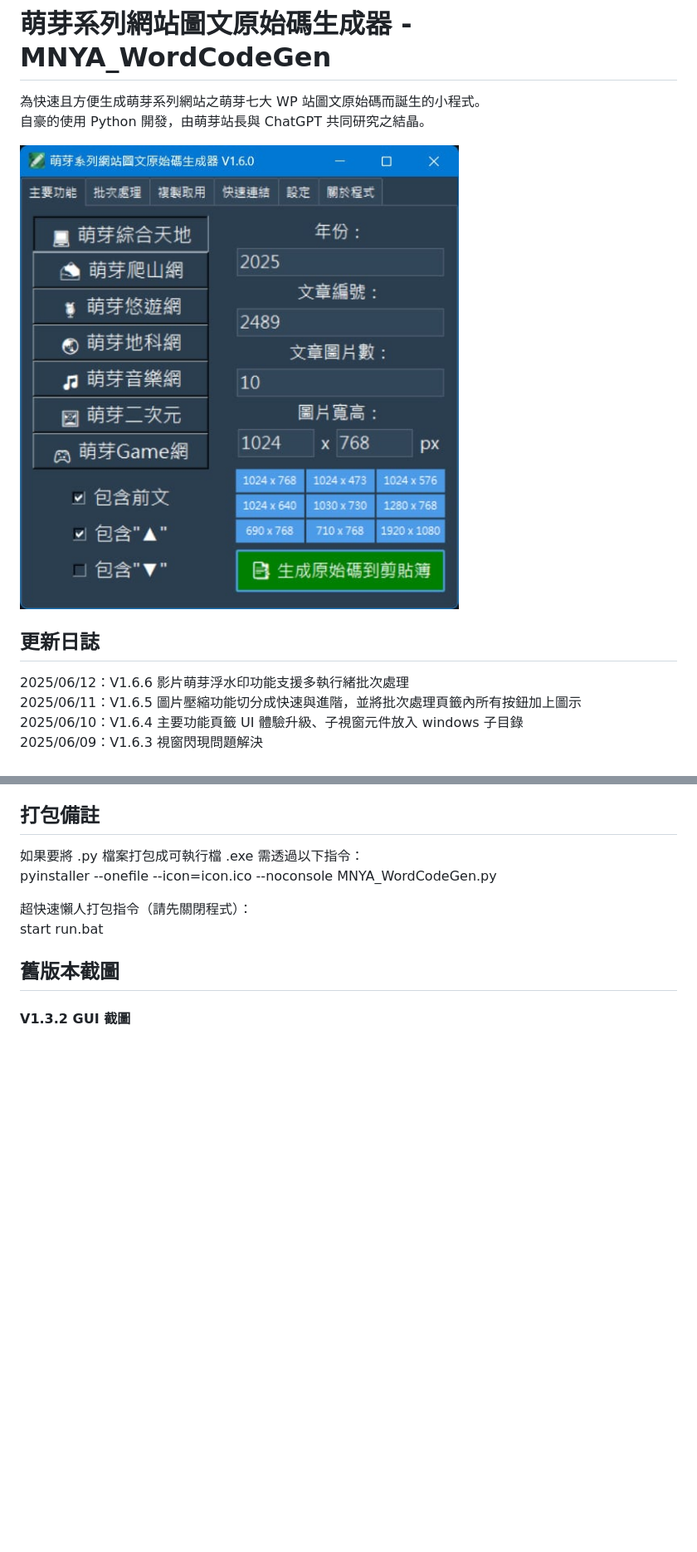
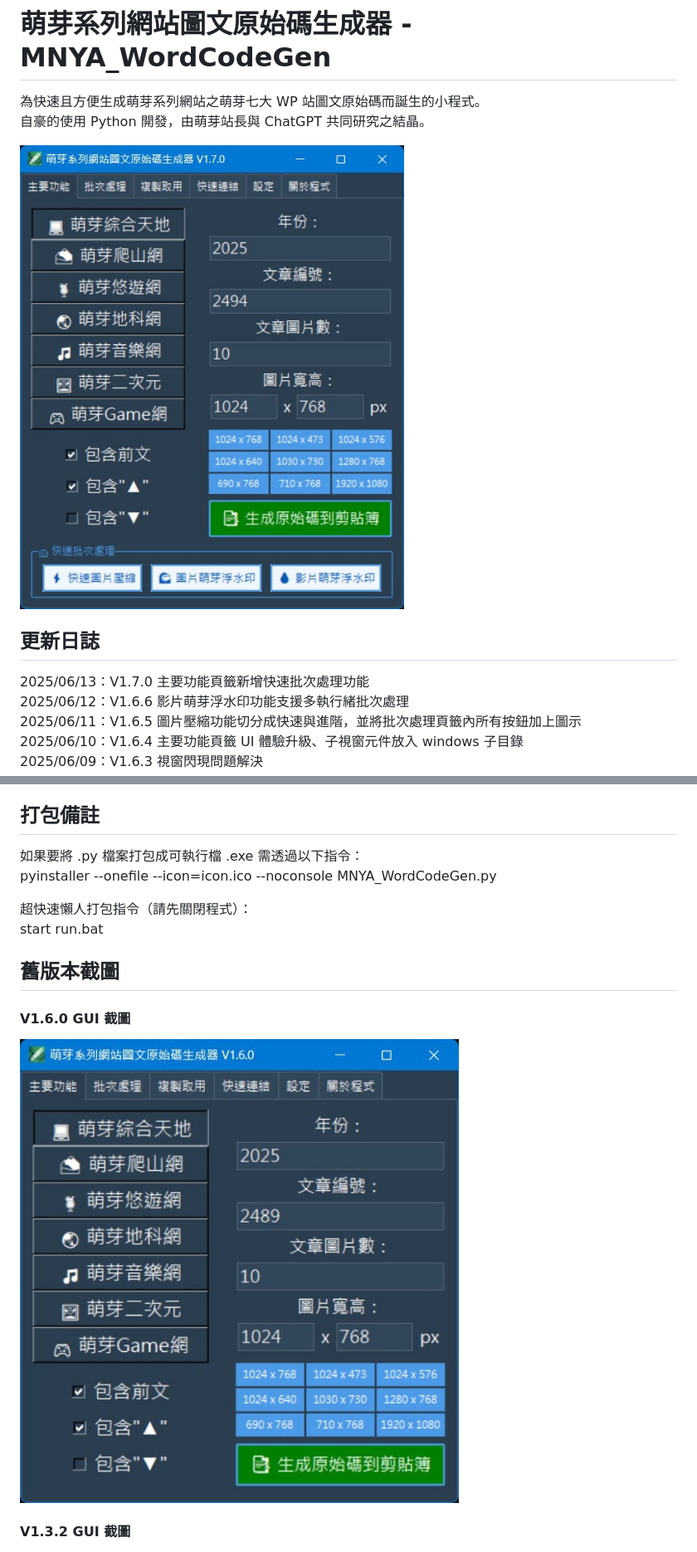
Before and after one commit to qwe987299/MNYA_WordCodeGen, a Markdown page: README.md, 2 parts joined by grey strips. Shown at 83% size. Rendered like a GitHub page; pictures changed too: screenshot/V1.7.0.jpg (added); blank space fills up the shorter version.

```diff
--- a/README.md
+++ b/README.md
@@ -3,10 +3,11 @@
 為快速且方便生成萌芽系列網站之萌芽七大 WP 站圖文原始碼而誕生的小程式。<br>
 自豪的使用 Python 開發，由萌芽站長與 ChatGPT 共同研究之結晶。
 
-![V1.6.0 GUI截圖](screenshot/V1.6.0.jpg)
+![V1.7.0 GUI截圖](screenshot/V1.7.0.jpg)
 
 ## 更新日誌
 
+2025/06/13：V1.7.0 主要功能頁籤新增快速批次處理功能<br>
 2025/06/12：V1.6.6 影片萌芽浮水印功能支援多執行緒批次處理<br>
 2025/06/11：V1.6.5 圖片壓縮功能切分成快速與進階，並將批次處理頁籤內所有按鈕加上圖示<br>
 2025/06/10：V1.6.4 主要功能頁籤 UI 體驗升級、子視窗元件放入 windows 子目錄<br>
@@ -65,6 +66,10 @@ start run.bat<br>
 
 ## 舊版本截圖
 
+#### V1.6.0 GUI 截圖
+
+![V1.6.0 GUI截圖](screenshot/V1.6.0.jpg)
+
 #### V1.3.2 GUI 截圖
 
 ![V1.3.2 GUI截圖](screenshot/V1.3.2.jpg)
```
Also changed, not shown: 2 other files.
